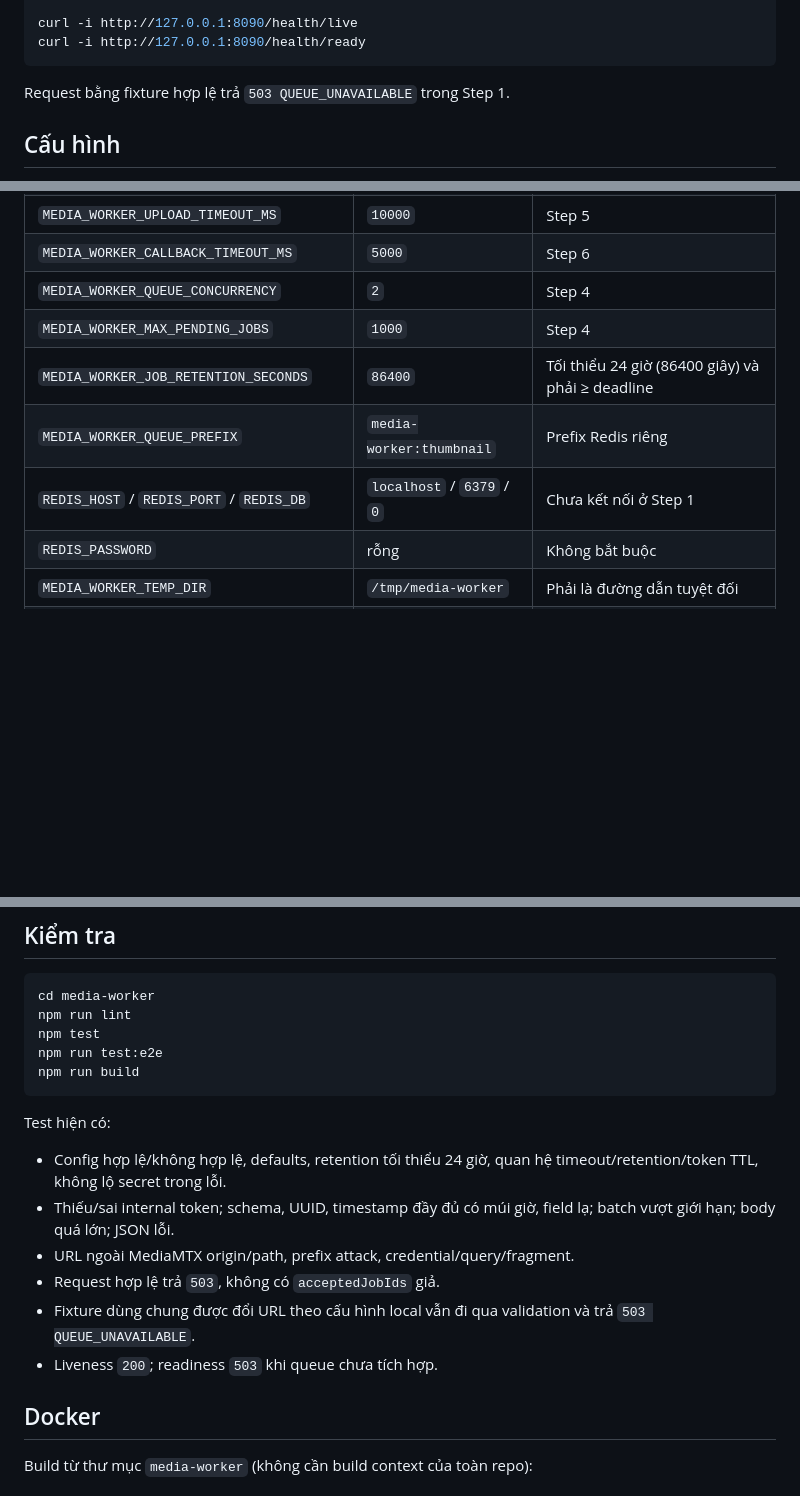
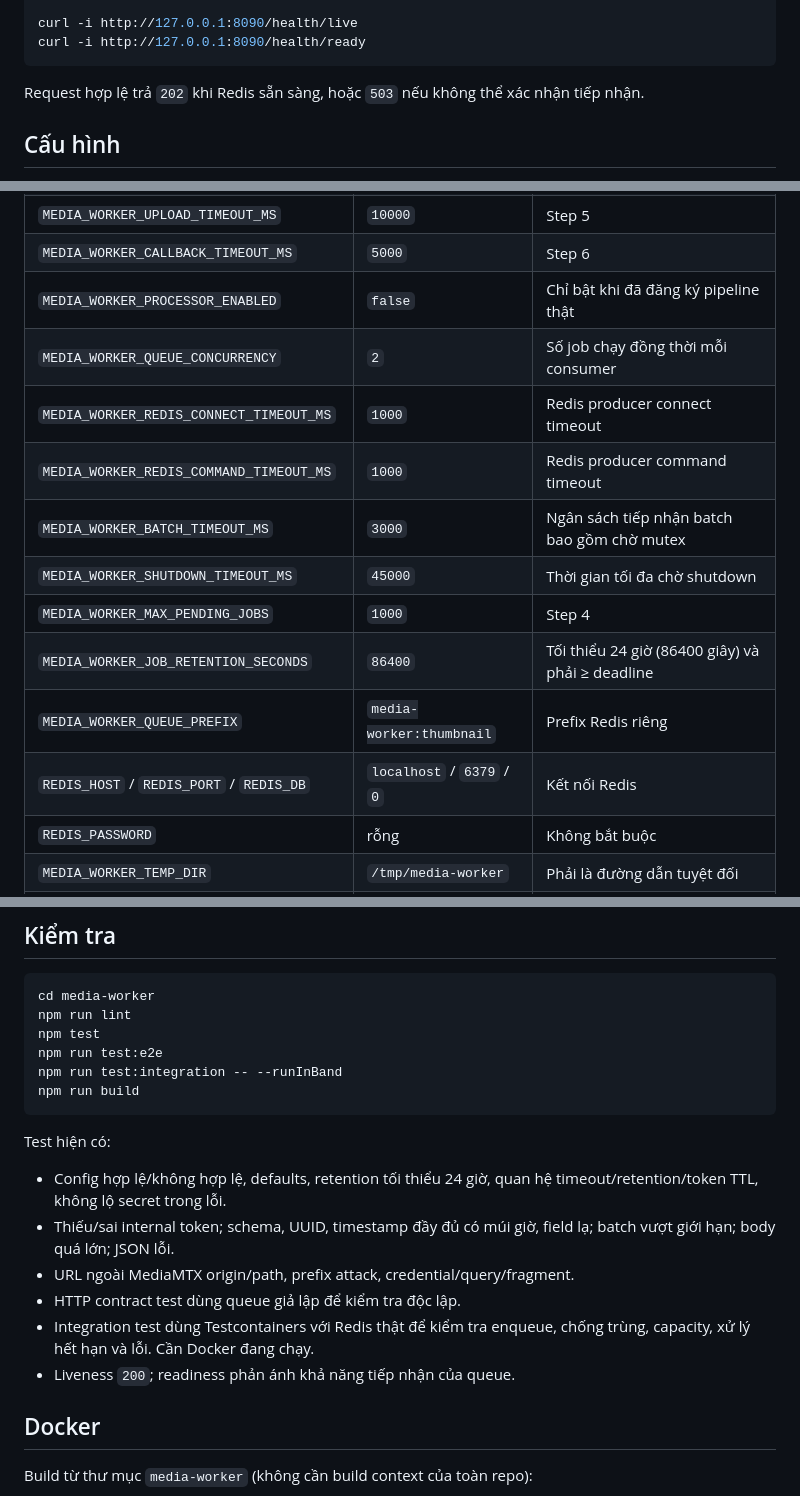
Before and after one commit to ThanhMiLa/reallive, a Markdown page: media-worker/README.md, 3 parts joined by grey strips. GitHub-like rendering; blank space fills up the shorter version.

````diff
--- a/media-worker/README.md
+++ b/media-worker/README.md
@@ -121,7 +115,7 @@ curl -i http://127.0.0.1:8090/health/live
 curl -i http://127.0.0.1:8090/health/ready
 ```
 
-Request bằng fixture hợp lệ trả `503 QUEUE_UNAVAILABLE` trong Step 1.
+Request hợp lệ trả `202` khi Redis sẵn sàng, hoặc `503` nếu không thể xác nhận tiếp nhận.
 
 ## Cấu hình
 
@@ -139,11 +133,16 @@ Mọi giá trị đọc từ biến môi trường và được validate trướ
 | `MEDIA_WORKER_FFMPEG_TIMEOUT_MS` | `20000` | Step 5 |
 | `MEDIA_WORKER_UPLOAD_TIMEOUT_MS` | `10000` | Step 5 |
 | `MEDIA_WORKER_CALLBACK_TIMEOUT_MS` | `5000` | Step 6 |
-| `MEDIA_WORKER_QUEUE_CONCURRENCY` | `2` | Step 4 |
+| `MEDIA_WORKER_PROCESSOR_ENABLED` | `false` | Chỉ bật khi đã đăng ký pipeline thật |
+| `MEDIA_WORKER_QUEUE_CONCURRENCY` | `2` | Số job chạy đồng thời mỗi consumer |
+| `MEDIA_WORKER_REDIS_CONNECT_TIMEOUT_MS` | `1000` | Redis producer connect timeout |
+| `MEDIA_WORKER_REDIS_COMMAND_TIMEOUT_MS` | `1000` | Redis producer command timeout |
+| `MEDIA_WORKER_BATCH_TIMEOUT_MS` | `3000` | Ngân sách tiếp nhận batch bao gồm chờ mutex |
+| `MEDIA_WORKER_SHUTDOWN_TIMEOUT_MS` | `45000` | Thời gian tối đa chờ shutdown |
 | `MEDIA_WORKER_MAX_PENDING_JOBS` | `1000` | Step 4 |
 | `MEDIA_WORKER_JOB_RETENTION_SECONDS` | `86400` | Tối thiểu 24 giờ (86400 giây) và phải ≥ deadline |
 | `MEDIA_WORKER_QUEUE_PREFIX` | `media-worker:thumbnail` | Prefix Redis riêng |
-| `REDIS_HOST` / `REDIS_PORT` / `REDIS_DB` | `localhost` / `6379` / `0` | Chưa kết nối ở Step 1 |
+| `REDIS_HOST` / `REDIS_PORT` / `REDIS_DB` | `localhost` / `6379` / `0` | Kết nối Redis |
 | `REDIS_PASSWORD` | rỗng | Không bắt buộc |
 | `MEDIA_WORKER_TEMP_DIR` | `/tmp/media-worker` | Phải là đường dẫn tuyệt đối |
 | `MEDIA_WORKER_FFMPEG_PATH` / `FFPROBE_PATH` | `ffmpeg` / `ffprobe` | Step 5 |
@@ -167,6 +166,7 @@ cd media-worker
 npm run lint
 npm test
 npm run test:e2e
+npm run test:integration -- --runInBand
 npm run build
 ```
 
@@ -175,9 +175,9 @@ Test hiện có:
 - Config hợp lệ/không hợp lệ, defaults, retention tối thiểu 24 giờ, quan hệ timeout/retention/token TTL, không lộ secret trong lỗi.
 - Thiếu/sai internal token; schema, UUID, timestamp đầy đủ có múi giờ, field lạ; batch vượt giới hạn; body quá lớn; JSON lỗi.
 - URL ngoài MediaMTX origin/path, prefix attack, credential/query/fragment.
-- Request hợp lệ trả `503`, không có `acceptedJobIds` giả.
-- Fixture dùng chung được đổi URL theo cấu hình local vẫn đi qua validation và trả `503 QUEUE_UNAVAILABLE`.
-- Liveness `200`; readiness `503` khi queue chưa tích hợp.
+- HTTP contract test dùng queue giả lập để kiểm tra độc lập.
+- Integration test dùng Testcontainers với Redis thật để kiểm tra enqueue, chống trùng, capacity, xử lý hết hạn và lỗi. Cần Docker đang chạy.
+- Liveness `200`; readiness phản ánh khả năng tiếp nhận của queue.
 
 ## Docker
 
````
Also changed, not shown: other parts of media-worker/README.md (+15 -23 lines), docs/Implement Plan/Livestream Thumbnail Implementation Plan.md (+11 -1 lines), 1 other file.
